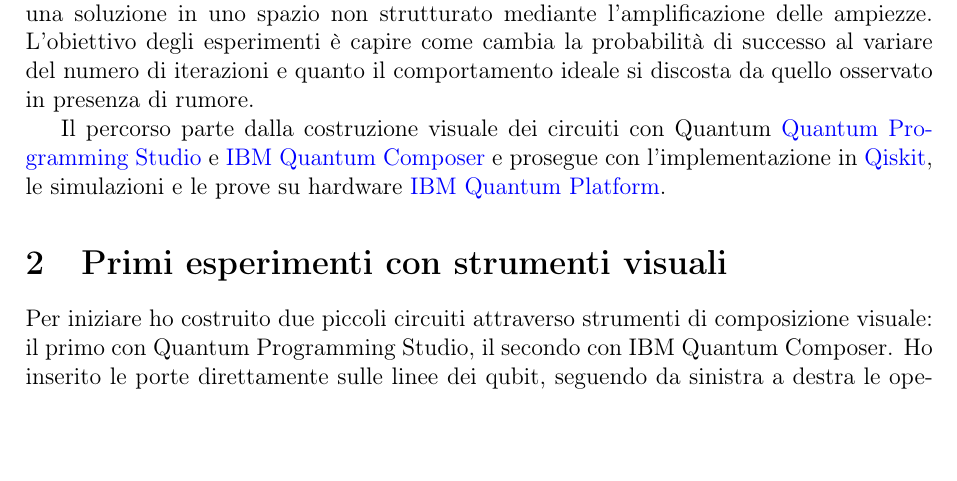
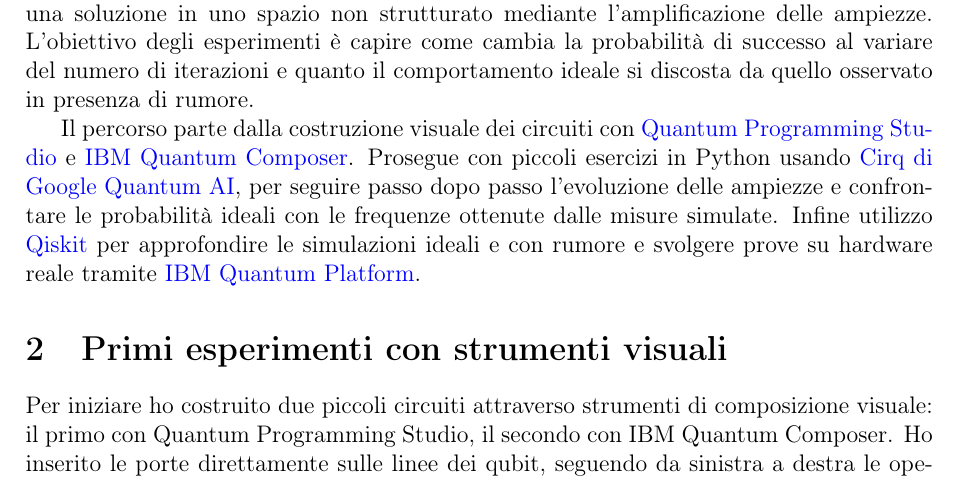
Before and after one commit to Pier2690/QuantumComputing, a LaTeX document (relazione_grover.tex): part of page 1 of 7, cut so that both start at the same text, the shorter picture padded with empty space. Compiled offline with pdfLaTeX.

Commit message:
updare relazione

```diff
--- a/relazione_grover.tex
+++ b/relazione_grover.tex
@@ -29,9 +29,15 @@
 di successo al variare del numero di iterazioni e quanto il comportamento
 ideale si discosta da quello osservato in presenza di rumore.
 
-Il percorso parte dalla costruzione visuale dei circuiti con Quantum
-\href{https://quantum-circuit.com/}{Quantum Programming Studio} e \href{https://quantum.cloud.ibm.com/docs/en/guides/composer}{IBM Quantum Composer} e prosegue con l'implementazione in \href{https://qiskit.org/}{Qiskit}, le simulazioni e le
-prove su hardware
+Il percorso parte dalla costruzione visuale dei circuiti con
+\href{https://quantum-circuit.com/}{Quantum Programming Studio} e
+\href{https://quantum.cloud.ibm.com/docs/en/guides/composer}{IBM Quantum Composer}.
+Prosegue con piccoli esercizi in Python usando
+\href{https://quantumai.google/cirq}{Cirq di Google Quantum AI}, per seguire
+passo dopo passo l'evoluzione delle ampiezze e confrontare le probabilit\`a
+ideali con le frequenze ottenute dalle misure simulate.
+Infine utilizzo \href{https://qiskit.org/}{Qiskit} per approfondire le
+simulazioni ideali e con rumore e svolgere prove su hardware reale tramite
 \href{https://quantum.ibm.com/}{IBM Quantum Platform}.
 
 
```
Also changed, not shown: relazione_grover.pdf, 1 other file.
